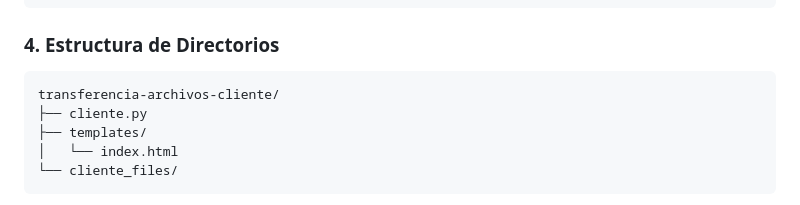
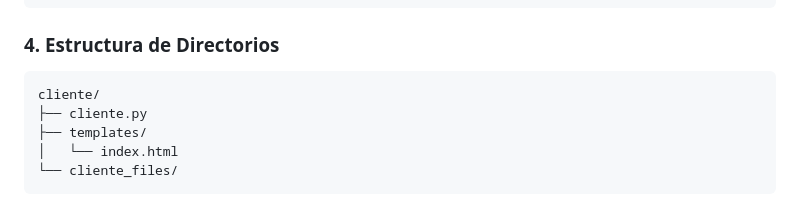
Before and after one commit to IVANMORAG/api-python, a Markdown page: README.md, the part around the change. Rendered like a GitHub page.

Commit message:
Correcciones Readme.md

````diff
--- a/README.md
+++ b/README.md
@@ -36,7 +36,7 @@ pip install eventlet
 
 ### 4. Estructura de Directorios
 ```
-transferencia-archivos-cliente/
+cliente/
 ├── cliente.py
 ├── templates/
 │   └── index.html
````
